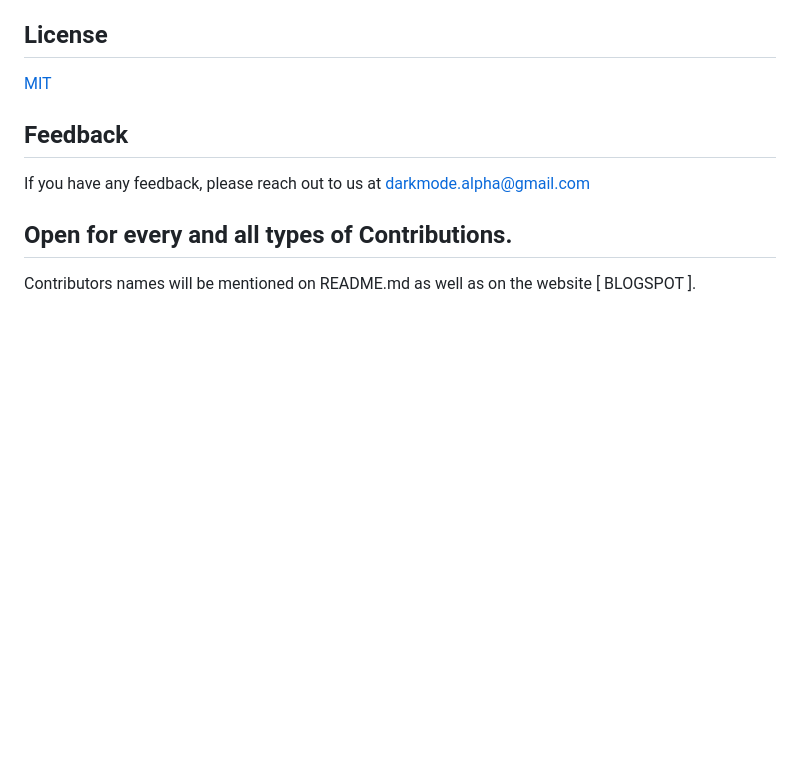
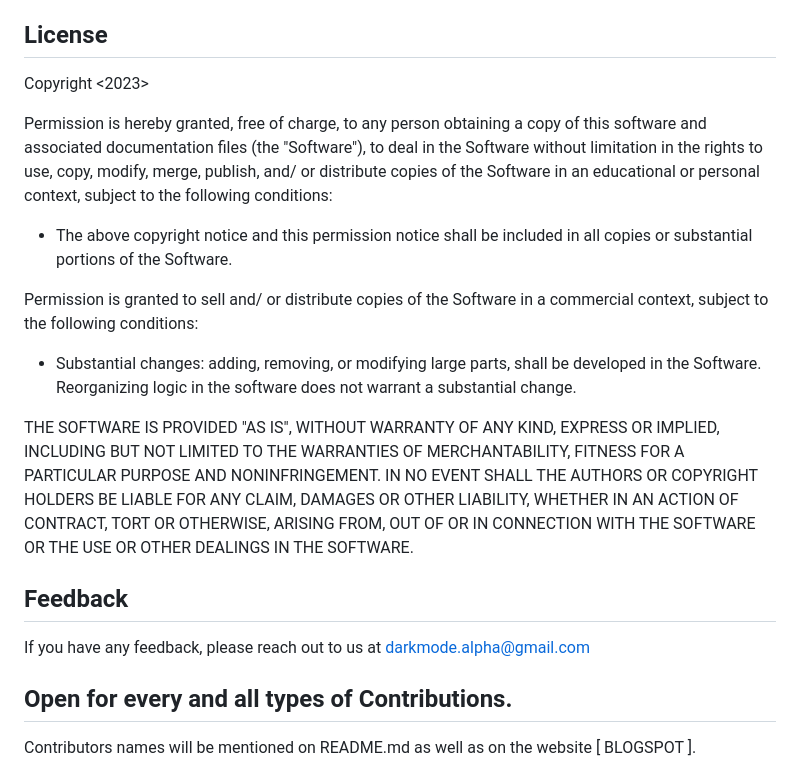
Before and after one commit to AlphaDarkmoon/blogspot, a Markdown page: README.md, the part around the change. GitHub-like rendering; blank space fills up the shorter version.

Commit message:
Update License

```diff
--- a/README.md
+++ b/README.md
@@ -193,7 +193,17 @@ python manage.py runserver
 
 ## License
 
-[MIT](https://choosealicense.com/licenses/mit/)
+Copyright <2023> <AlphaDarkmoon>
+
+Permission is hereby granted, free of charge, to any person obtaining a copy of this software and associated documentation files (the "Software"), to deal in the Software without limitation in the rights to use, copy, modify, merge, publish, and/ or distribute copies of the Software in an educational or personal context, subject to the following conditions:
+
+- The above copyright notice and this permission notice shall be included in all copies or substantial portions of the Software.
+
+Permission is granted to sell and/ or distribute copies of the Software in a commercial context, subject to the following conditions:
+
+- Substantial changes: adding, removing, or modifying large parts, shall be developed in the Software. Reorganizing logic in the software does not warrant a substantial change.
+
+THE SOFTWARE IS PROVIDED "AS IS", WITHOUT WARRANTY OF ANY KIND, EXPRESS OR IMPLIED, INCLUDING BUT NOT LIMITED TO THE WARRANTIES OF MERCHANTABILITY, FITNESS FOR A PARTICULAR PURPOSE AND NONINFRINGEMENT. IN NO EVENT SHALL THE AUTHORS OR COPYRIGHT HOLDERS BE LIABLE FOR ANY CLAIM, DAMAGES OR OTHER LIABILITY, WHETHER IN AN ACTION OF CONTRACT, TORT OR OTHERWISE, ARISING FROM, OUT OF OR IN CONNECTION WITH THE SOFTWARE OR THE USE OR OTHER DEALINGS IN THE SOFTWARE.
 
 
 ## Feedback
```
